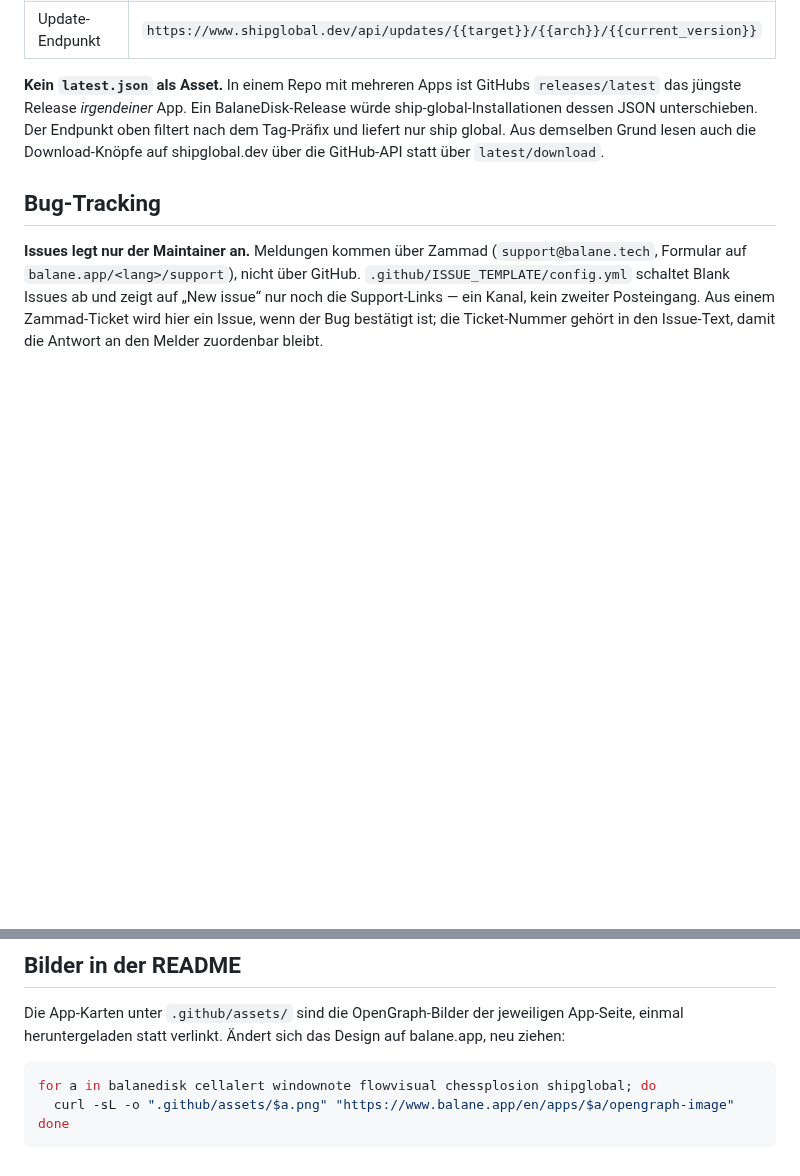
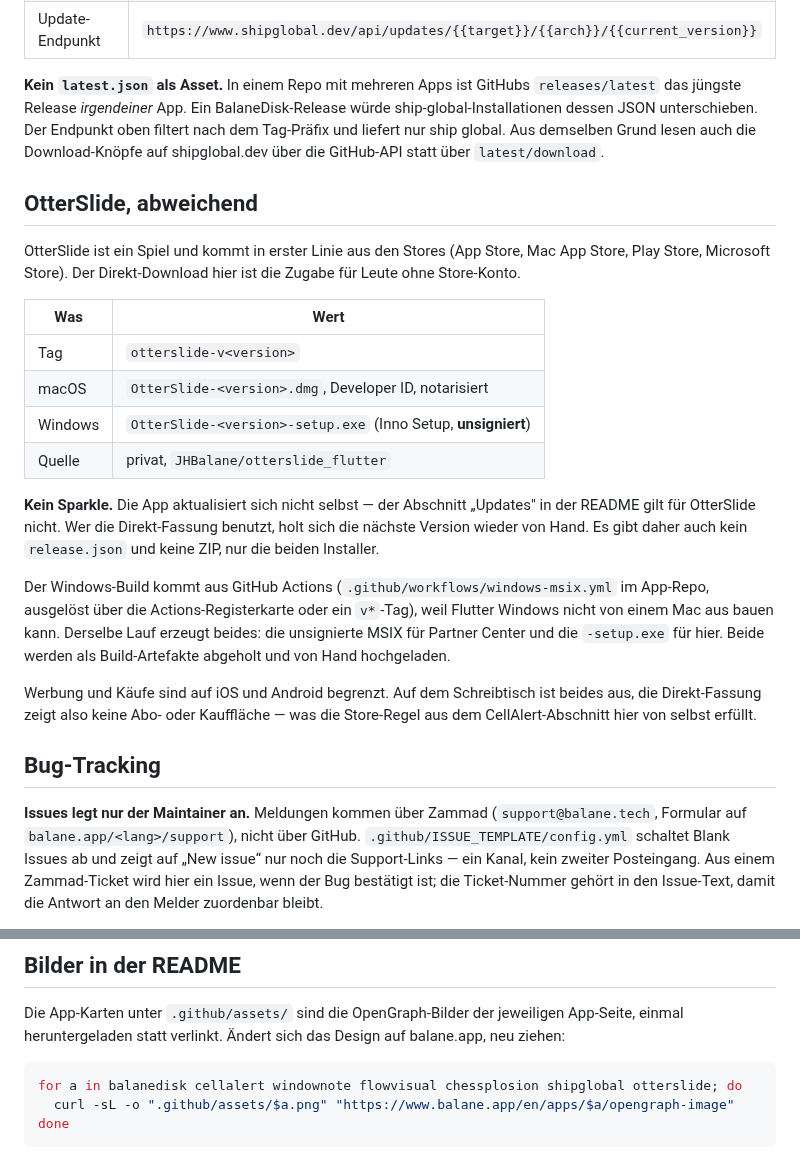
Before and after one commit to JHBalane/Balane-Releases, a Markdown page: MAINTAINING.md, 2 parts joined by grey strips. Drawn GitHub-style; blank space fills up the shorter version.

Commit message:
Add OtterSlide
Card in the app list, plus the maintainer notes for it. OtterSlide is the
first app here without Sparkle: it is a game that lives in the stores, and
the direct download is a plain installer that does not update itself. The
README's Updates chapter would otherwise promise something it does not do.

````diff
--- a/MAINTAINING.md
+++ b/MAINTAINING.md
@@ -73,6 +73,34 @@ ship-global-Installationen dessen JSON unterschieben. Der Endpunkt oben filtert
 dem Tag-Präfix und liefert nur ship global. Aus demselben Grund lesen auch die
 Download-Knöpfe auf shipglobal.dev über die GitHub-API statt über `latest/download`.
 
+## OtterSlide, abweichend
+
+OtterSlide ist ein Spiel und kommt in erster Linie aus den Stores (App Store,
+Mac App Store, Play Store, Microsoft Store). Der Direkt-Download hier ist die
+Zugabe für Leute ohne Store-Konto.
+
+| Was | Wert |
+| --- | --- |
+| Tag | `otterslide-v<version>` |
+| macOS | `OtterSlide-<version>.dmg`, Developer ID, notarisiert |
+| Windows | `OtterSlide-<version>-setup.exe` (Inno Setup, **unsigniert**) |
+| Quelle | privat, `JHBalane/otterslide_flutter` |
+
+**Kein Sparkle.** Die App aktualisiert sich nicht selbst — der Abschnitt
+„Updates" in der README gilt für OtterSlide nicht. Wer die Direkt-Fassung
+benutzt, holt sich die nächste Version wieder von Hand. Es gibt daher auch kein
+`release.json` und keine ZIP, nur die beiden Installer.
+
+Der Windows-Build kommt aus GitHub Actions (`.github/workflows/windows-msix.yml`
+im App-Repo, ausgelöst über die Actions-Registerkarte oder ein `v*`-Tag), weil
+Flutter Windows nicht von einem Mac aus bauen kann. Derselbe Lauf erzeugt beides:
+die unsignierte MSIX für Partner Center und die `-setup.exe` für hier. Beide
+werden als Build-Artefakte abgeholt und von Hand hochgeladen.
+
+Werbung und Käufe sind auf iOS und Android begrenzt. Auf dem Schreibtisch ist
+beides aus, die Direkt-Fassung zeigt also keine Abo- oder Kauffläche — was die
+Store-Regel aus dem CellAlert-Abschnitt hier von selbst erfüllt.
+
 ## Bug-Tracking
 
 **Issues legt nur der Maintainer an.** Meldungen kommen über Zammad
@@ -117,7 +145,7 @@ App-Seite, einmal heruntergeladen statt verlinkt. Ändert sich das Design auf
 balane.app, neu ziehen:
 
 ```bash
-for a in balanedisk cellalert windownote flowvisual chessplosion shipglobal; do
+for a in balanedisk cellalert windownote flowvisual chessplosion shipglobal otterslide; do
   curl -sL -o ".github/assets/$a.png" "https://www.balane.app/en/apps/$a/opengraph-image"
 done
 ```
````
Also changed, not shown: README.md (+16 -0 lines), .github/assets/otterslide.png (added).
